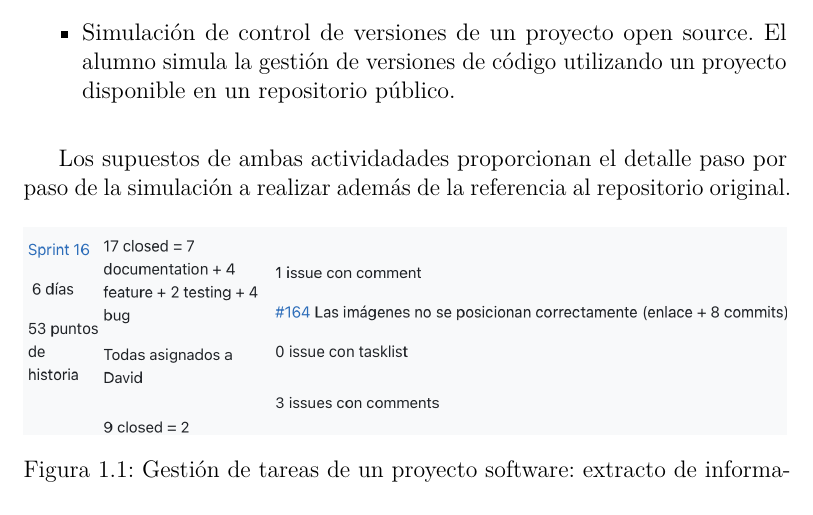
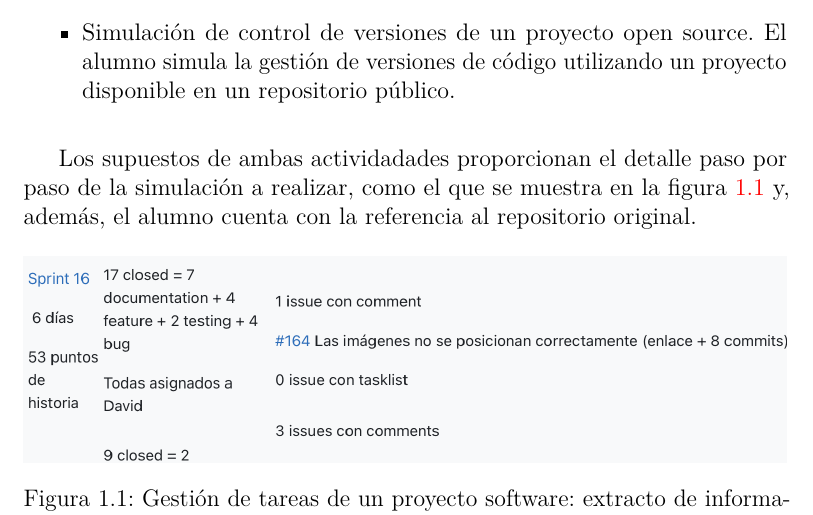
Before and after one commit to lfx1001/avrela, a LaTeX book (project-docs/memoria.tex, which reads project-docs/tex/1_Introduccion.tex): part of page 14 of 33, cut so that both start at the same text. Compiled offline with pdfLaTeX.

Commit message:
WIP: Use ref to figures

```diff
--- a/project-docs/tex/1_Introduccion.tex
+++ b/project-docs/tex/1_Introduccion.tex
@@ -15,7 +15,7 @@ La enseñanza de un modelo ágil de gestión de proyectos mediante GitHub, ZenHu
 	\item Simulación de control de versiones de un proyecto open source. El alumno simula la gestión de versiones de código utilizando un proyecto disponible en un repositorio público.
 \end{itemize}
 
-Los supuestos de ambas actividadades proporcionan el  detalle paso por paso de la simulación a realizar además de la referencia al repositorio original.
+Los supuestos de ambas actividadades proporcionan el  detalle paso por paso de la simulación a realizar, como el que se muestra en la figura~\ref{fig:planning-simu-showcase.png} y, además, el alumno cuenta con la referencia al repositorio original.
 
 \imagen{planning-simu-showcase.png}{Gestión de tareas de un proyecto software: extracto de información para la simulación}{1}
 
```
